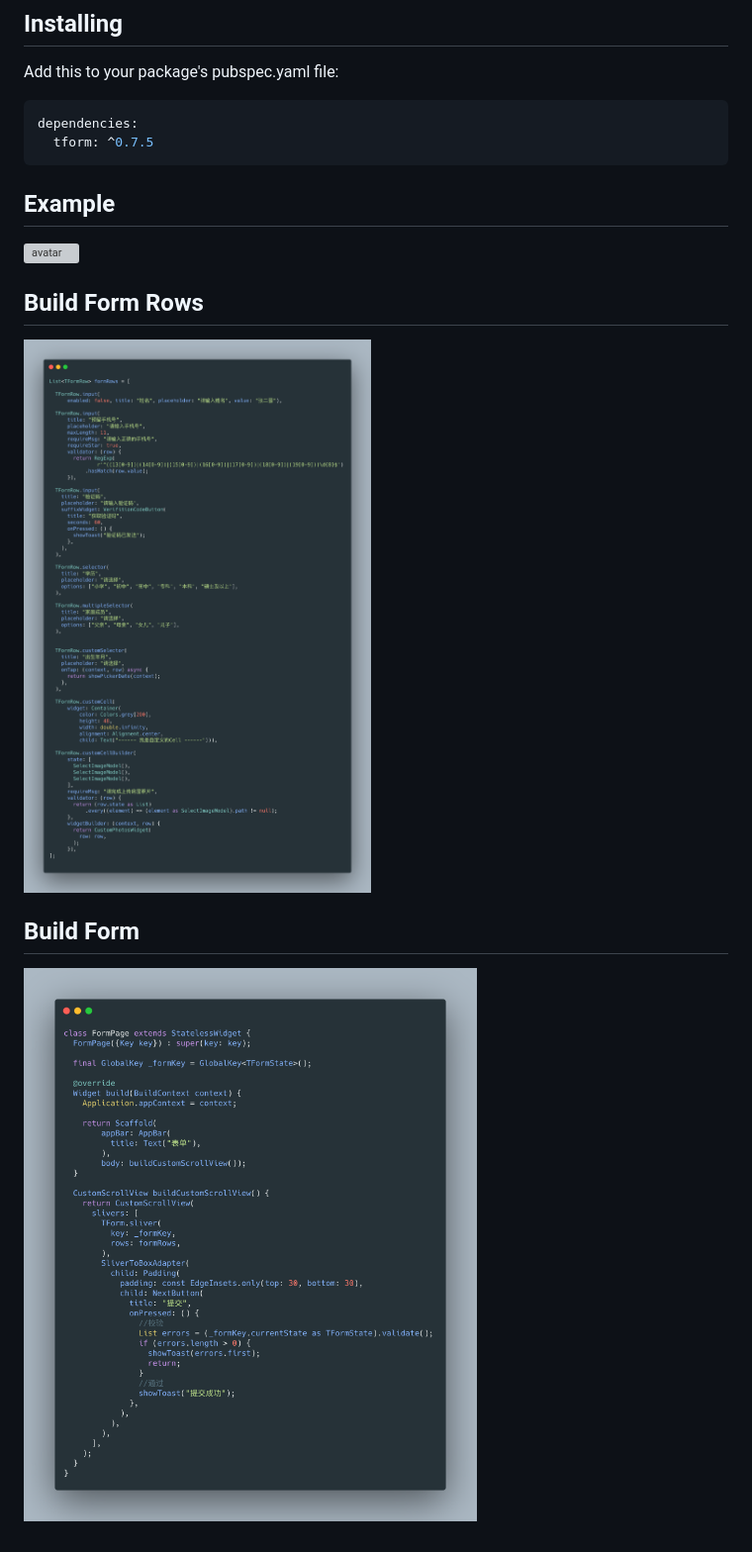
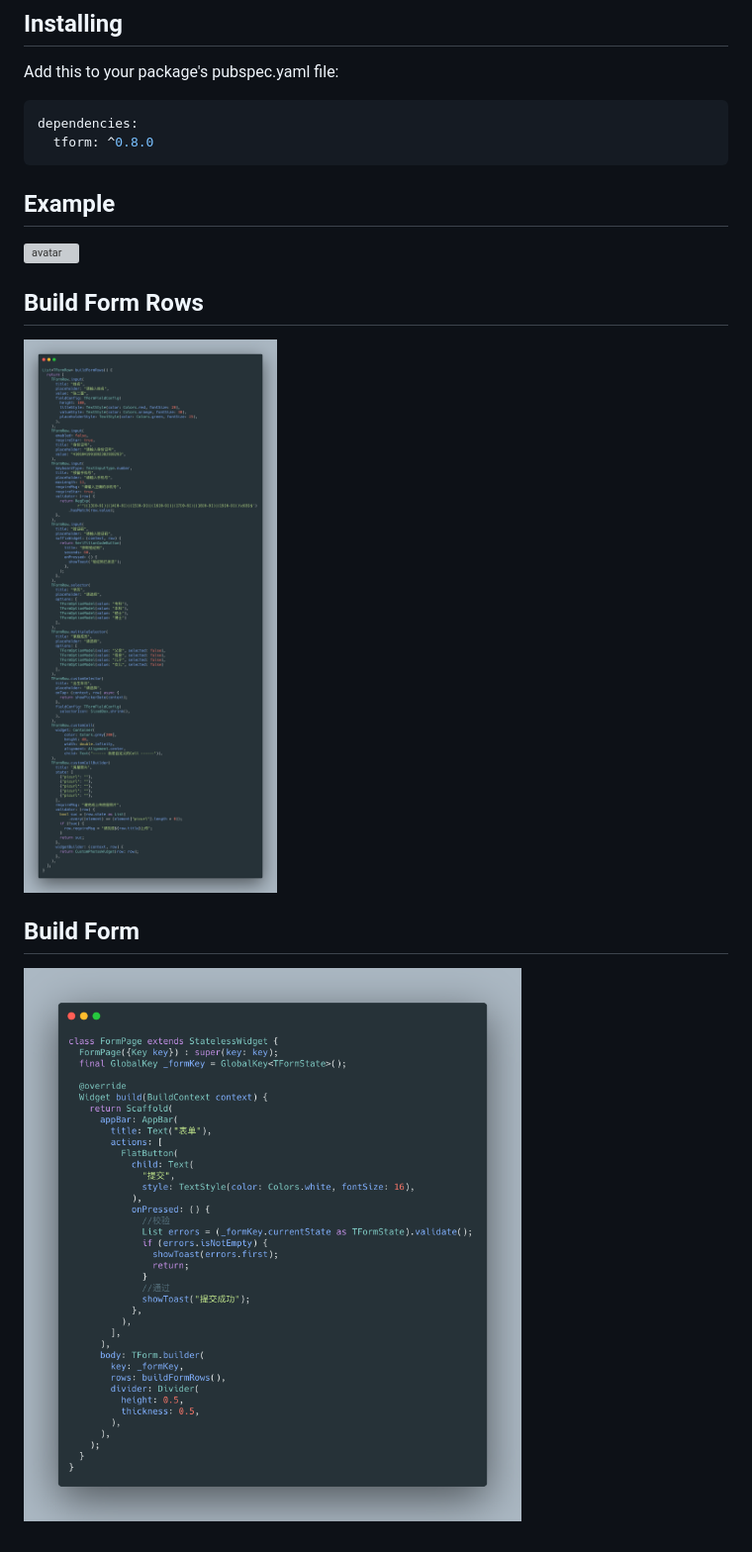
Before and after one commit to yichahucha/tform, a Markdown page: README.md, the part around the change. Shown at 99% size. Drawn GitHub-style; pictures changed too: assets/carbon_page.png, assets/carbon_rows.png; grey boxes are pictures that could not be loaded.

````diff
--- a/README.md
+++ b/README.md
@@ -7,7 +7,7 @@ Add this to your package's pubspec.yaml file:
 
 ```yaml
 dependencies:
-  tform: ^0.7.5
+  tform: ^0.8.0
 ```
 
 ## Example
````
Also changed, not shown: CHANGELOG.md (+3 -0 lines), 1 other file.
